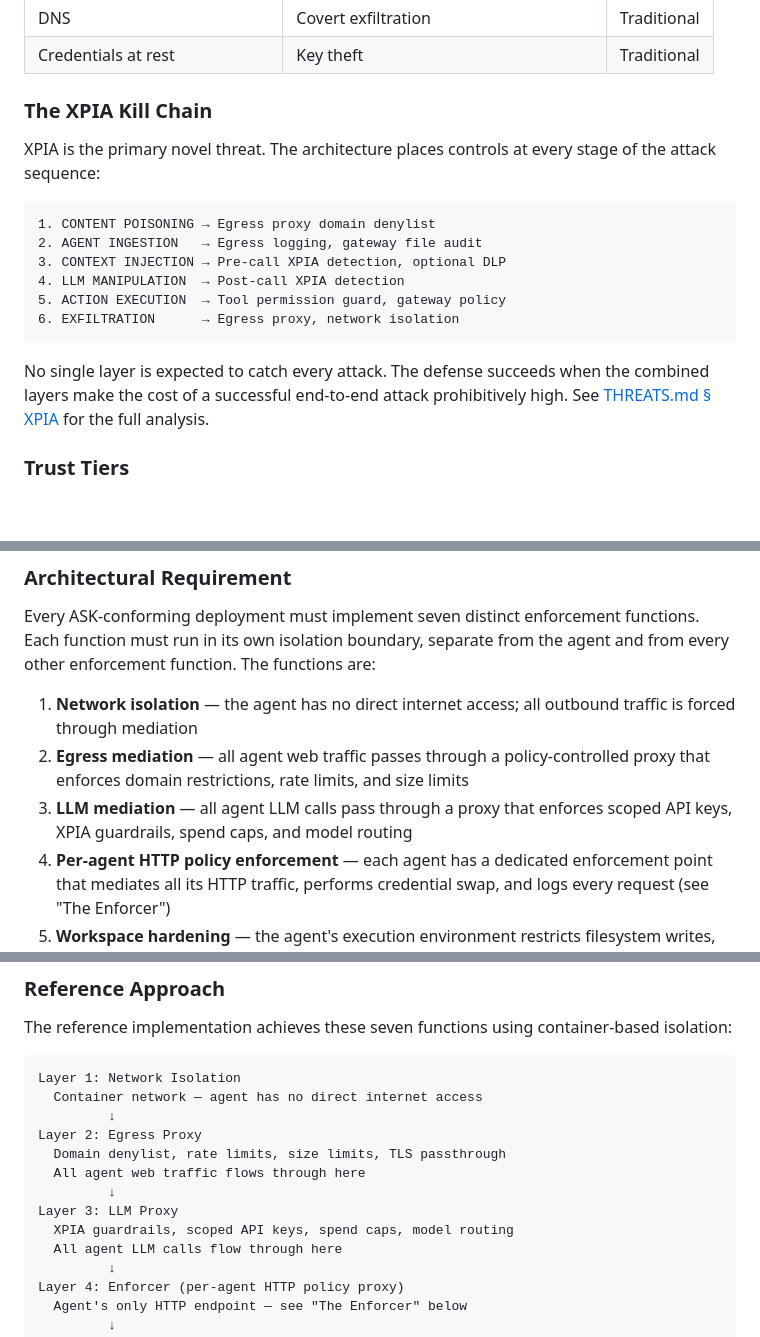
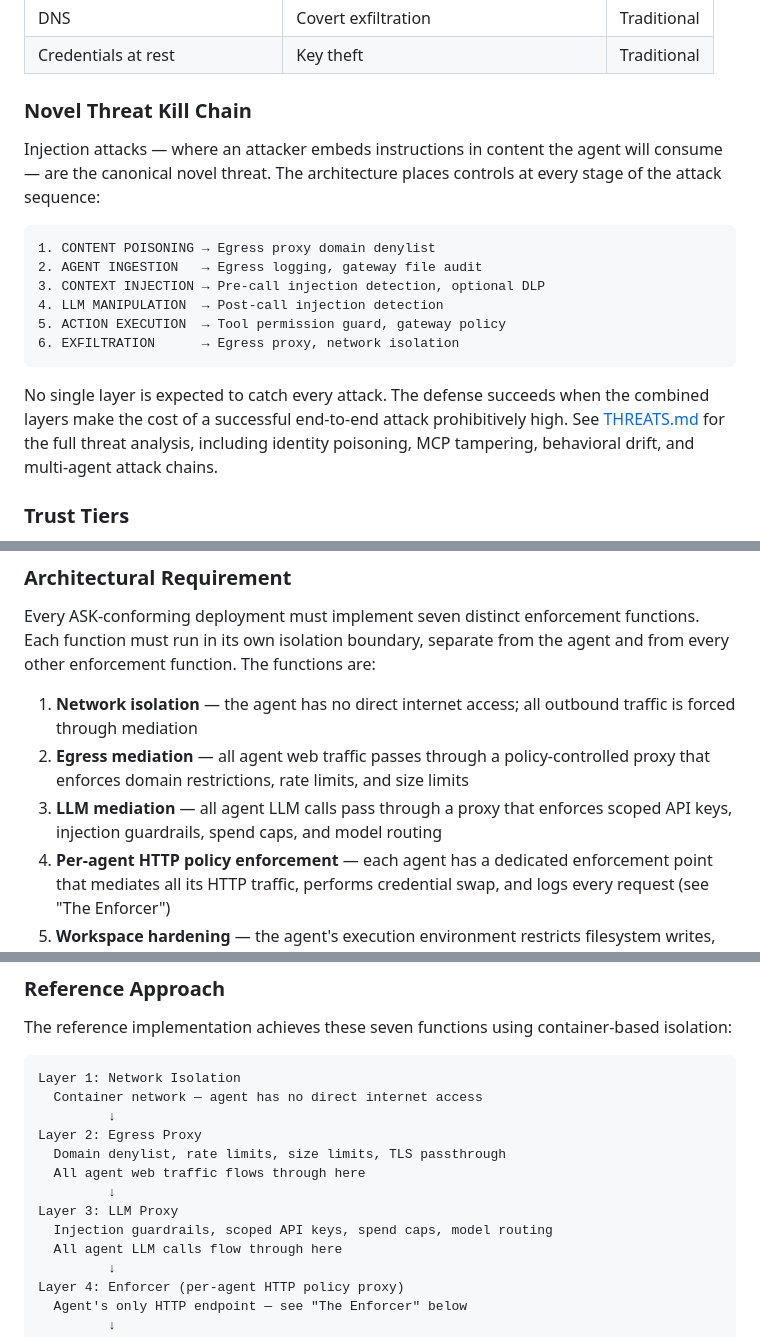
Before and after one commit to geoffbelknap/ask, a Markdown page: ARCHITECTURE.md, 3 parts joined by grey strips. Drawn GitHub-style; blank space fills up the shorter version.

````diff
--- a/ARCHITECTURE.md
+++ b/ARCHITECTURE.md
@@ -35,20 +35,20 @@ The threat landscape is actively evolving. The framework acknowledges that novel
 | DNS | Covert exfiltration | Traditional |
 | Credentials at rest | Key theft | Traditional |
 
-### The XPIA Kill Chain
+### Novel Threat Kill Chain
 
-XPIA is the primary novel threat. The architecture places controls at every stage of the attack sequence:
+Injection attacks — where an attacker embeds instructions in content the agent will consume — are the canonical novel threat. The architecture places controls at every stage of the attack sequence:
 
 ```
 1. CONTENT POISONING → Egress proxy domain denylist
 2. AGENT INGESTION   → Egress logging, gateway file audit
-3. CONTEXT INJECTION → Pre-call XPIA detection, optional DLP
-4. LLM MANIPULATION  → Post-call XPIA detection
+3. CONTEXT INJECTION → Pre-call injection detection, optional DLP
+4. LLM MANIPULATION  → Post-call injection detection
 5. ACTION EXECUTION  → Tool permission guard, gateway policy
 6. EXFILTRATION      → Egress proxy, network isolation
 ```
 
-No single layer is expected to catch every attack. The defense succeeds when the combined layers make the cost of a successful end-to-end attack prohibitively high. See [THREATS.md § XPIA](THREATS.md#cross-prompt-injection-attack-xpia) for the full analysis.
+No single layer is expected to catch every attack. The defense succeeds when the combined layers make the cost of a successful end-to-end attack prohibitively high. See [THREATS.md](THREATS.md) for the full threat analysis, including identity poisoning, MCP tampering, behavioral drift, and multi-agent attack chains.
 
 ### Trust Tiers
 
@@ -97,7 +97,7 @@ Every ASK-conforming deployment must implement seven distinct enforcement functi
 
 1. **Network isolation** — the agent has no direct internet access; all outbound traffic is forced through mediation
 2. **Egress mediation** — all agent web traffic passes through a policy-controlled proxy that enforces domain restrictions, rate limits, and size limits
-3. **LLM mediation** — all agent LLM calls pass through a proxy that enforces scoped API keys, XPIA guardrails, spend caps, and model routing
+3. **LLM mediation** — all agent LLM calls pass through a proxy that enforces scoped API keys, injection guardrails, spend caps, and model routing
 4. **Per-agent HTTP policy enforcement** — each agent has a dedicated enforcement point that mediates all its HTTP traffic, performs credential swap, and logs every request (see "The Enforcer")
 5. **Workspace hardening** — the agent's execution environment restricts filesystem writes, drops unnecessary capabilities, runs as a non-root principal, and enforces resource limits
 6. **Execution-level mediation** — fine-grained policy enforcement on file operations, command execution, and process control within the agent's workspace (see "The Runtime Gateway")
@@ -116,7 +116,7 @@ Layer 2: Egress Proxy
   All agent web traffic flows through here
          ↓
 Layer 3: LLM Proxy
-  XPIA guardrails, scoped API keys, spend caps, model routing
+  Injection guardrails, scoped API keys, spend caps, model routing
   All agent LLM calls flow through here
          ↓
 Layer 4: Enforcer (per-agent HTTP policy proxy)
````
Also changed, not shown: other parts of ARCHITECTURE.md (+9 -9 lines), FRAMEWORK.md (+8 -8 lines).
